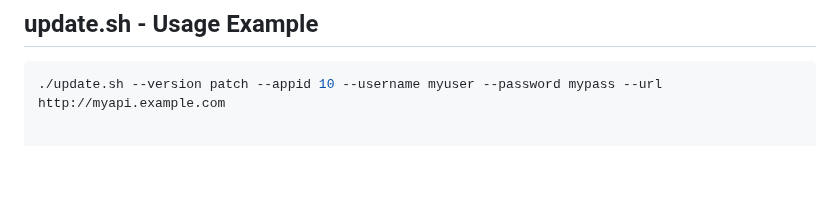
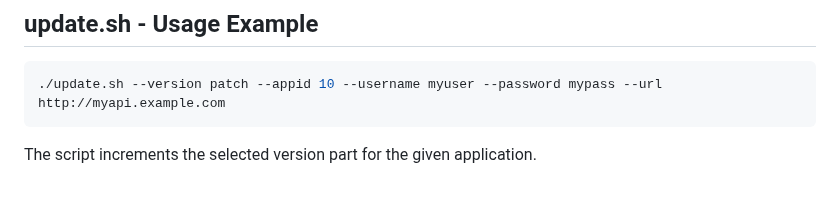
Before and after one commit to namig7/vermicelli, a Markdown page: README.md, the part around the change. Drawn GitHub-style; blank space fills up the shorter version.

Commit message:
docs: fix truncated README

````diff
--- a/README.md
+++ b/README.md
@@ -79,3 +79,6 @@ For the advanced installation steps and features(Docker & Non-docker with Postgr
 
 ```bash
 ./update.sh --version patch --appid 10 --username myuser --password mypass --url http://myapi.example.com
+```
+
+The script increments the selected version part for the given application.
````
